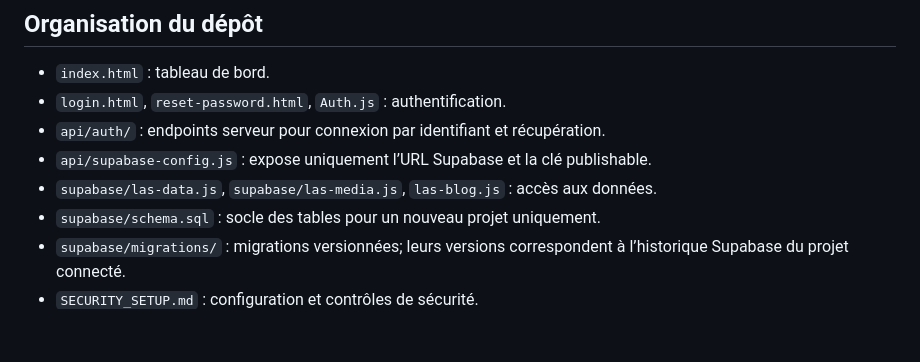
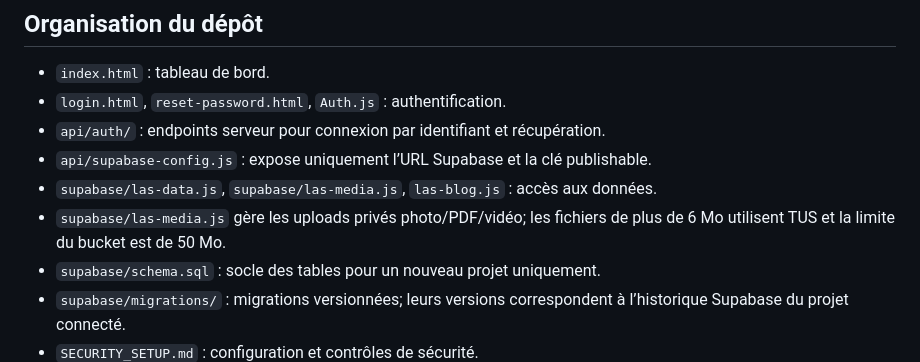
Before and after one commit to MASTOR1422/ASBL-LAS, a Markdown page: README_FR.md, the part around the change. Drawn GitHub-style; blank space fills up the shorter version.

Commit message:
docs: documenter les uploads privés et la reprise TUS

```diff
--- a/README_FR.md
+++ b/README_FR.md
@@ -19,6 +19,7 @@ Le dépôt contient l’application web de l’ASBL Les Amis de la Semence, publ
 - `api/auth/` : endpoints serveur pour connexion par identifiant et récupération.
 - `api/supabase-config.js` : expose uniquement l’URL Supabase et la clé publishable.
 - `supabase/las-data.js`, `supabase/las-media.js`, `las-blog.js` : accès aux données.
+- `supabase/las-media.js` gère les uploads privés photo/PDF/vidéo; les fichiers de plus de 6 Mo utilisent TUS et la limite du bucket est de 50 Mo.
 - `supabase/schema.sql` : socle des tables pour un nouveau projet uniquement.
 - `supabase/migrations/` : migrations versionnées; leurs versions correspondent à l’historique Supabase du projet connecté.
 - `SECURITY_SETUP.md` : configuration et contrôles de sécurité.
```
